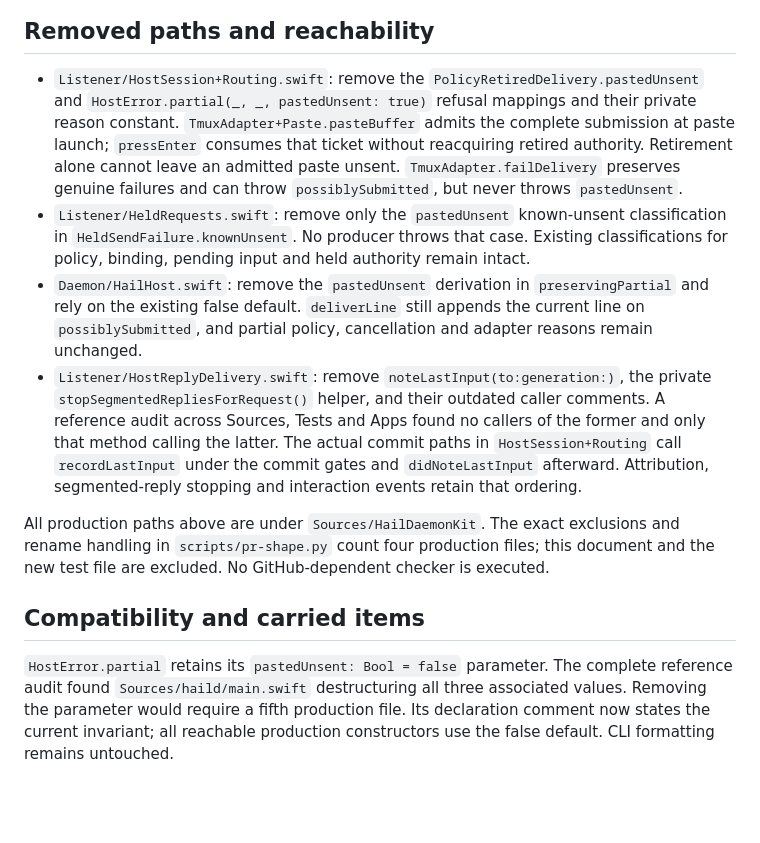
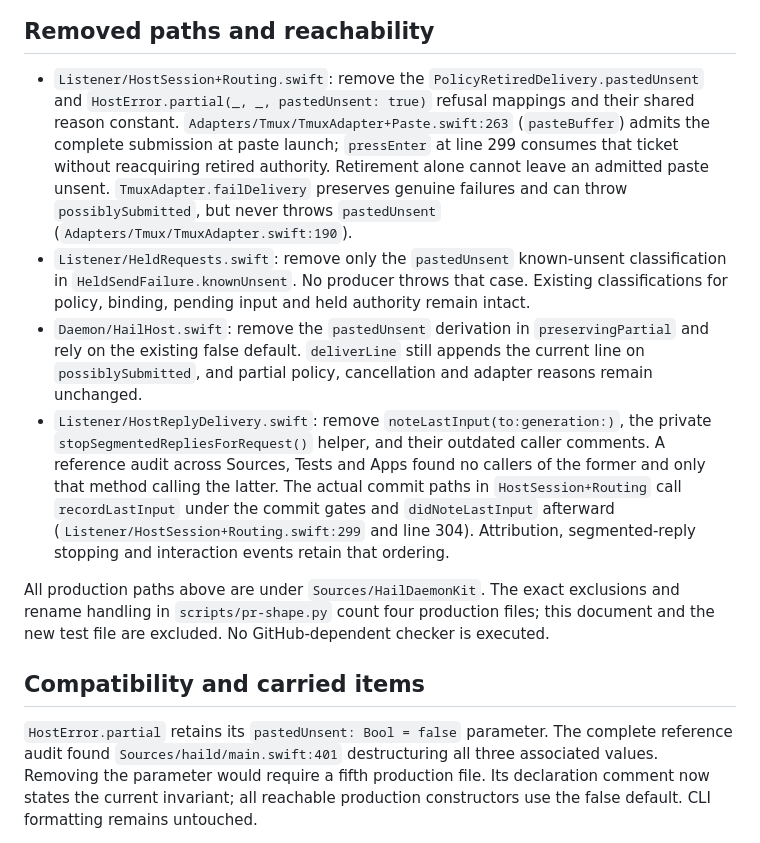
Before and after one commit to mickdarling/hailing-station, a Markdown page: docs/testing/retire-dead-delivery-mappings.md, the part around one of its changes. GitHub-like rendering; blank space fills up the shorter version.

```diff
--- a/docs/testing/retire-dead-delivery-mappings.md
+++ b/docs/testing/retire-dead-delivery-mappings.md
@@ -9,11 +9,12 @@ production files. No protocol definitions or wire messages change.
 ## Removed paths and reachability
 
 - `Listener/HostSession+Routing.swift`: remove the `PolicyRetiredDelivery.pastedUnsent` and
-  `HostError.partial(_, _, pastedUnsent: true)` refusal mappings and their private reason constant.
-  `TmuxAdapter+Paste.pasteBuffer` admits the complete submission at paste launch;
-  `pressEnter` consumes that ticket without reacquiring retired authority. Retirement
-  alone cannot leave an admitted paste unsent. `TmuxAdapter.failDelivery` preserves genuine
-  failures and can throw `possiblySubmitted`, but never throws `pastedUnsent`.
+  `HostError.partial(_, _, pastedUnsent: true)` refusal mappings and their shared reason constant.
+  `Adapters/Tmux/TmuxAdapter+Paste.swift:263` (`pasteBuffer`) admits the complete submission at
+  paste launch; `pressEnter` at line 299 consumes that ticket without reacquiring retired authority.
+  Retirement alone cannot leave an admitted paste unsent. `TmuxAdapter.failDelivery` preserves genuine
+  failures and can throw `possiblySubmitted`, but never throws `pastedUnsent`
+  (`Adapters/Tmux/TmuxAdapter.swift:190`).
 - `Listener/HeldRequests.swift`: remove only the `pastedUnsent` known-unsent classification in
   `HeldSendFailure.knownUnsent`. No producer throws that case. Existing classifications for
   policy, binding, pending input and held authority remain intact.
@@ -24,8 +25,8 @@ production files. No protocol definitions or wire messages change.
   `stopSegmentedRepliesForRequest()` helper, and their outdated caller comments. A reference audit
   across Sources, Tests and Apps found no callers of the former and only that method calling the
   latter. The actual commit paths in `HostSession+Routing` call `recordLastInput` under the commit
-  gates and `didNoteLastInput` afterward. Attribution, segmented-reply stopping and interaction
-  events retain that ordering.
+  gates and `didNoteLastInput` afterward (`Listener/HostSession+Routing.swift:299` and line 304).
+  Attribution, segmented-reply stopping and interaction events retain that ordering.
 
 All production paths above are under `Sources/HailDaemonKit`. The exact exclusions and rename
 handling in `scripts/pr-shape.py` count four production files; this document and the new test file
@@ -34,7 +35,7 @@ are excluded. No GitHub-dependent checker is executed.
 ## Compatibility and carried items
 
 `HostError.partial` retains its `pastedUnsent: Bool = false` parameter. The complete reference audit
-found `Sources/haild/main.swift` destructuring all three associated values. Removing the parameter
+found `Sources/haild/main.swift:401` destructuring all three associated values. Removing the parameter
 would require a fifth production file. Its declaration comment now states the current invariant;
 all reachable production constructors use the false default. CLI formatting remains untouched.
 
```
Also changed, not shown: other parts of docs/testing/retire-dead-delivery-mappings.md (+31 -2 lines).
